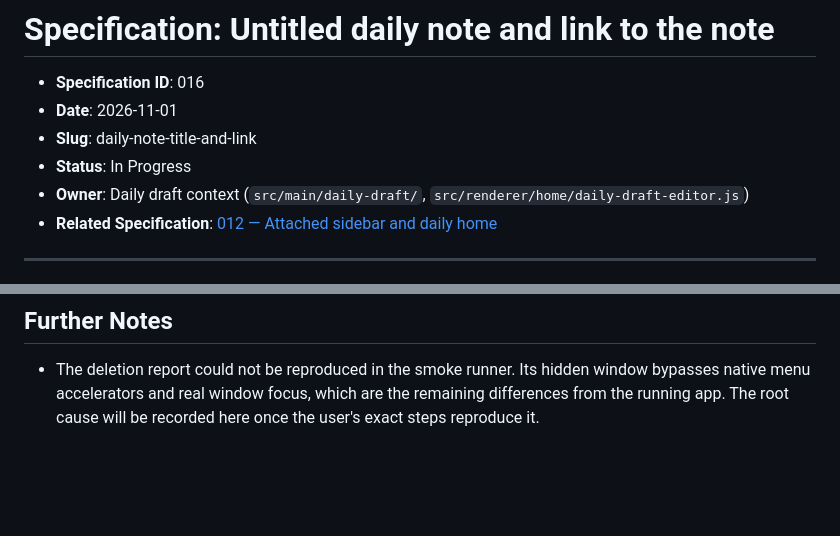
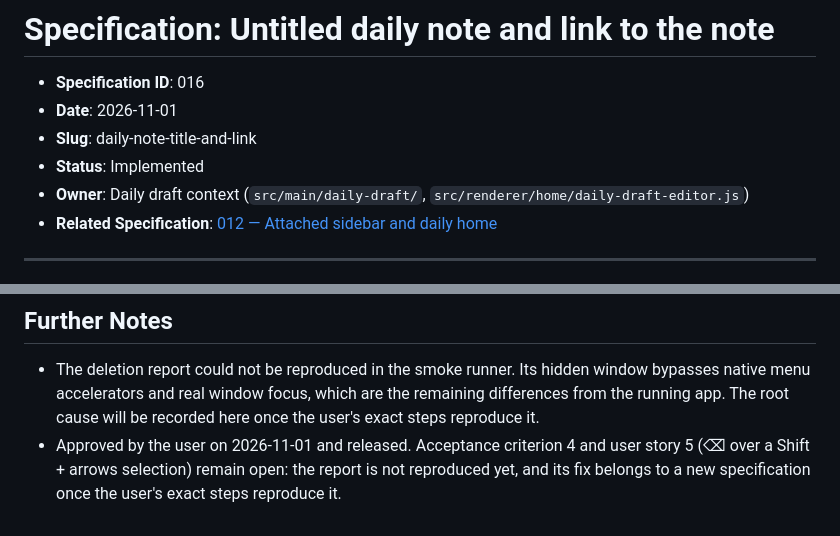
Before and after one commit to fagnermourafeitosa/caderninho, a Markdown page: specs/016-2026-11-01-daily-note-title-and-link.md, 2 parts joined by grey strips. Rendered like a GitHub page; blank space fills up the shorter version.

Commit message:
docs: record approval of specification 016

```diff
--- a/specs/016-2026-11-01-daily-note-title-and-link.md
+++ b/specs/016-2026-11-01-daily-note-title-and-link.md
@@ -3,7 +3,7 @@
 - **Specification ID**: 016
 - **Date**: 2026-11-01
 - **Slug**: daily-note-title-and-link
-- **Status**: In Progress
+- **Status**: Implemented
 - **Owner**: Daily draft context (`src/main/daily-draft/`, `src/renderer/home/daily-draft-editor.js`)
 - **Related Specification**: [012 — Attached sidebar and daily home](012-2026-10-15-attached-sidebar-and-daily-home.md)
 
@@ -137,3 +137,4 @@ The user reports that ⌫ on a passage selected with Shift + arrows does nothing
 ## Further Notes
 
 - The deletion report could not be reproduced in the smoke runner. Its hidden window bypasses native menu accelerators and real window focus, which are the remaining differences from the running app. The root cause will be recorded here once the user's exact steps reproduce it.
+- Approved by the user on 2026-11-01 and released. Acceptance criterion 4 and user story 5 (⌫ over a Shift + arrows selection) remain open: the report is not reproduced yet, and its fix belongs to a new specification once the user's exact steps reproduce it.
```
